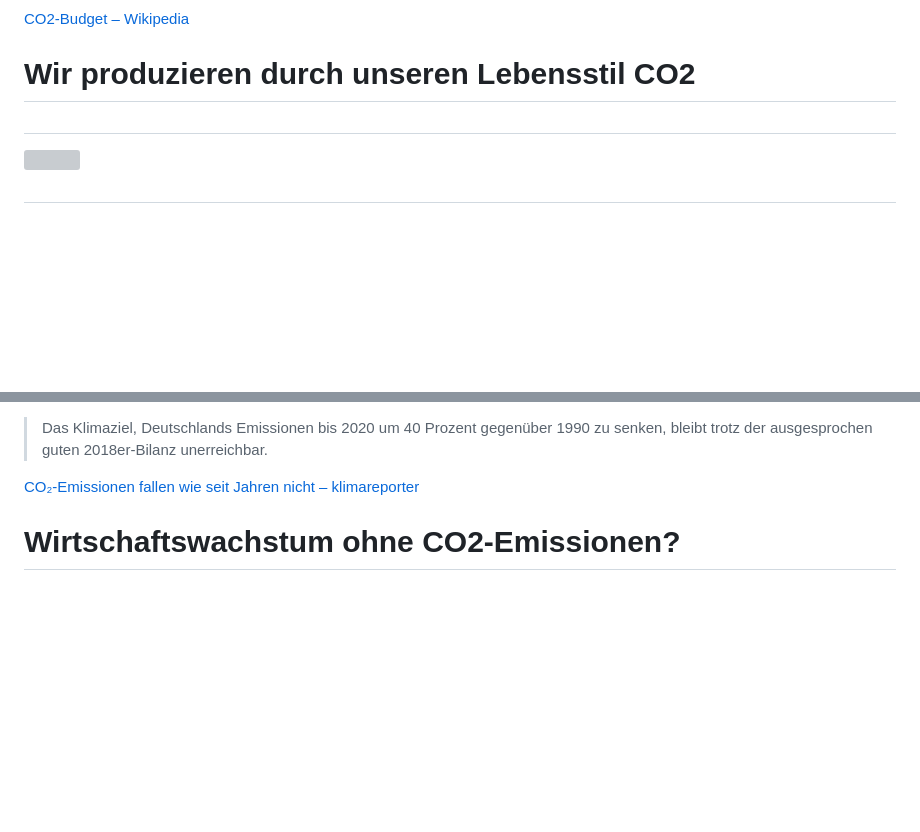
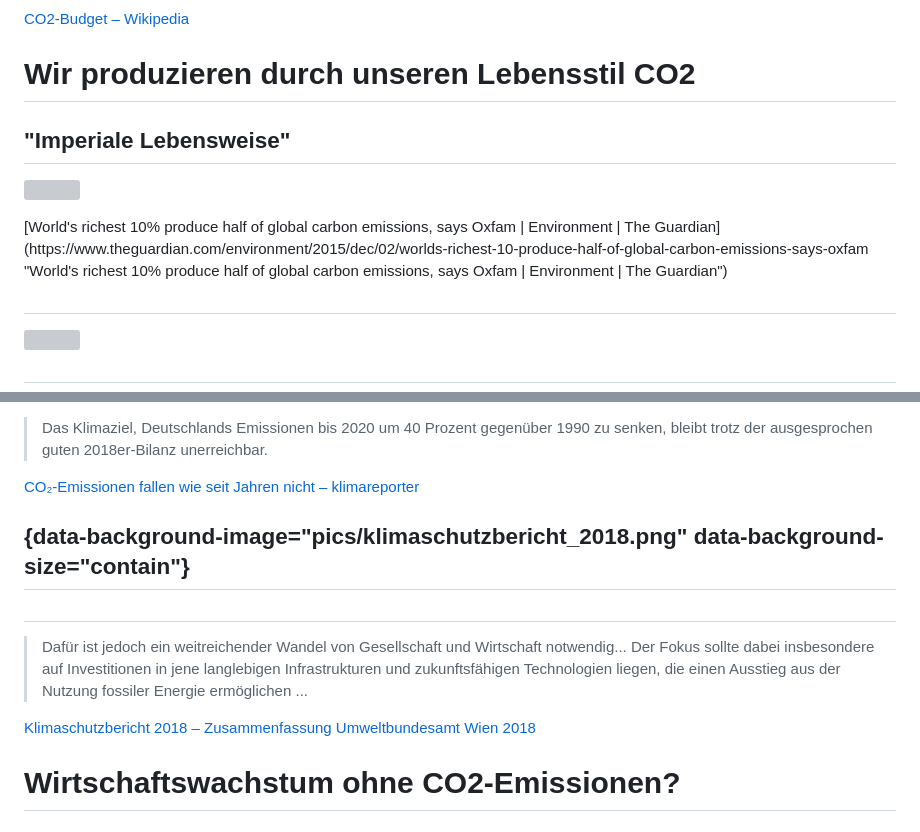
Before and after one commit to heinzwittenbrink/slides-contentstrategy4degrowth, a Markdown page: contentstrategy4degrowth-de.md, 2 parts joined by grey strips. GitHub-like rendering; blank space fills up the shorter version; grey boxes are pictures that could not be loaded.

```diff
--- a/contentstrategy4degrowth-de.md
+++ b/contentstrategy4degrowth-de.md
@@ -59,6 +59,12 @@ date: 2019-06-14
 
 # Wir produzieren durch unseren Lebensstil CO2
 
+## "Imperiale Lebensweise"
+
+![](https://i.guim.co.uk/img/static/sys-images/Guardian/Pix/pictures/2015/12/2/1449046370471/4d8525a5-be37-4d04-a275-ccdbd30c98b7-620x431.jpeg?width=620&quality=45&auto=format&fit=max&dpr=2&s=873971462ef09511ffbd72392247dbde)
+
+<p class="rights">[World's richest 10% produce half of global carbon emissions, says Oxfam | Environment | The Guardian](https://www.theguardian.com/environment/2015/dec/02/worlds-richest-10-produce-half-of-global-carbon-emissions-says-oxfam "World's richest 10% produce half of global carbon emissions, says Oxfam | Environment | The Guardian")</p>
+
 ##
 
 ![](https://www.umweltbundesamt.de/sites/default/files/medien/361/bilder/tt_thg_crf_plus_1a_details_1.0_wide_h.png)
@@ -82,6 +88,17 @@ date: 2019-06-14
 
 [CO₂-Emissionen fallen wie seit Jahren nicht – klimareporter](https://www.klimareporter.de/deutschland/co2-emissionen-fallen-wie-seit-jahren-nicht)
 
+
+## {data-background-image="pics/klimaschutzbericht_2018.png" data-background-size="contain"}
+
+<p class="rights"><https://www.umweltbundesamt.at/fileadmin/site/publikationen/REP0660.pdf>
+</p>
+
+##
+
+> Dafür  ist  jedoch ein  weitreichender  Wandel  von  Gesellschaft  und  Wirtschaft notwendig... Der  Fokus  sollte  dabei insbesondere auf Investitionen in jene langlebigen Infrastrukturen und zukunftsfähigen Technologien liegen, die einen Ausstieg aus der Nutzung fossiler Energie ermöglichen ...
+
+[Klimaschutzbericht 2018 – Zusammenfassung Umweltbundesamt Wien 2018](https://www.umweltbundesamt.at/fileadmin/site/publikationen/REP0660.pdf)
 
 # Wirtschaftswachstum ohne CO2-Emissionen?
 
```
Also changed, not shown: pics/klimaschutzbericht_2018.png (added), 1 other file.
